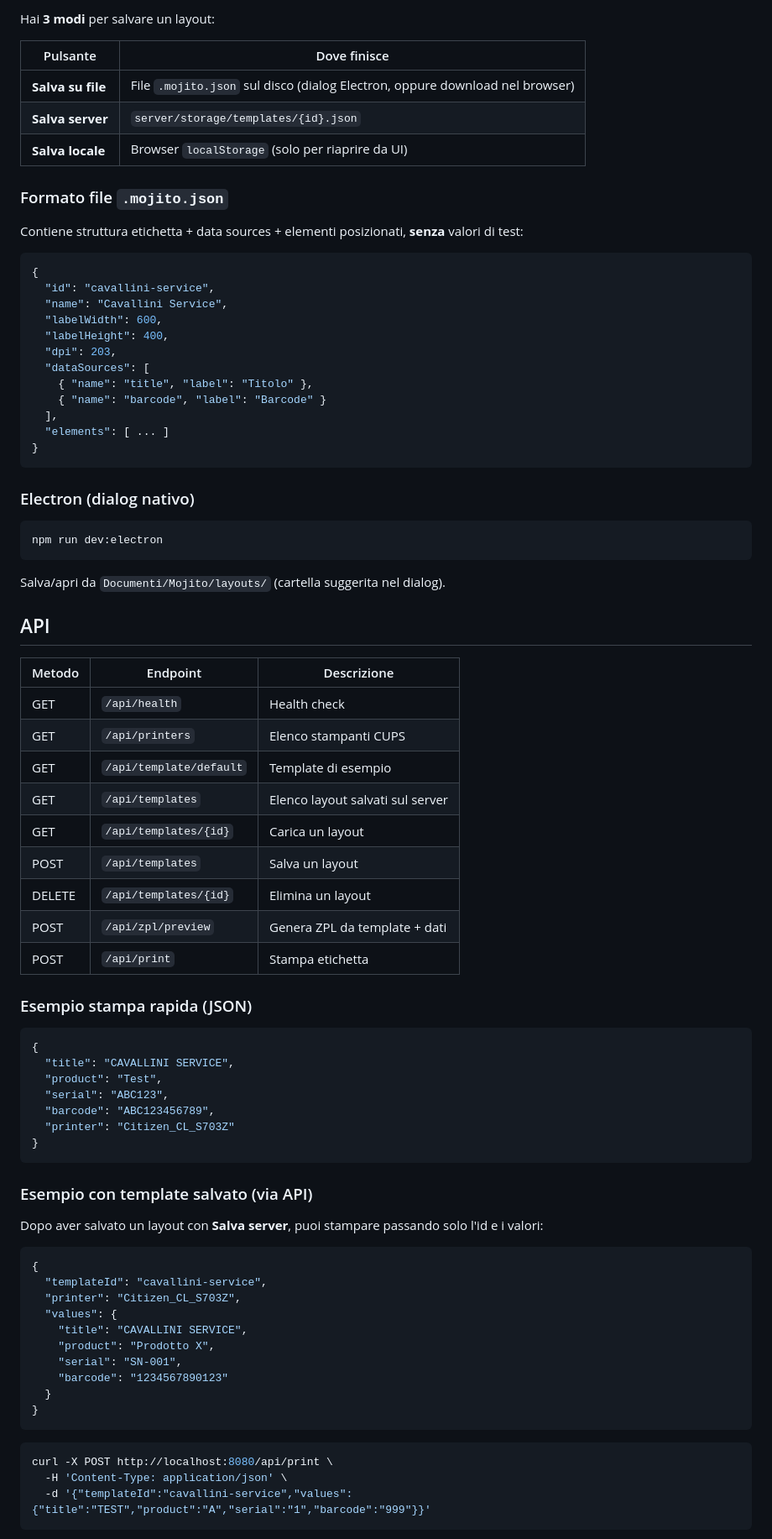
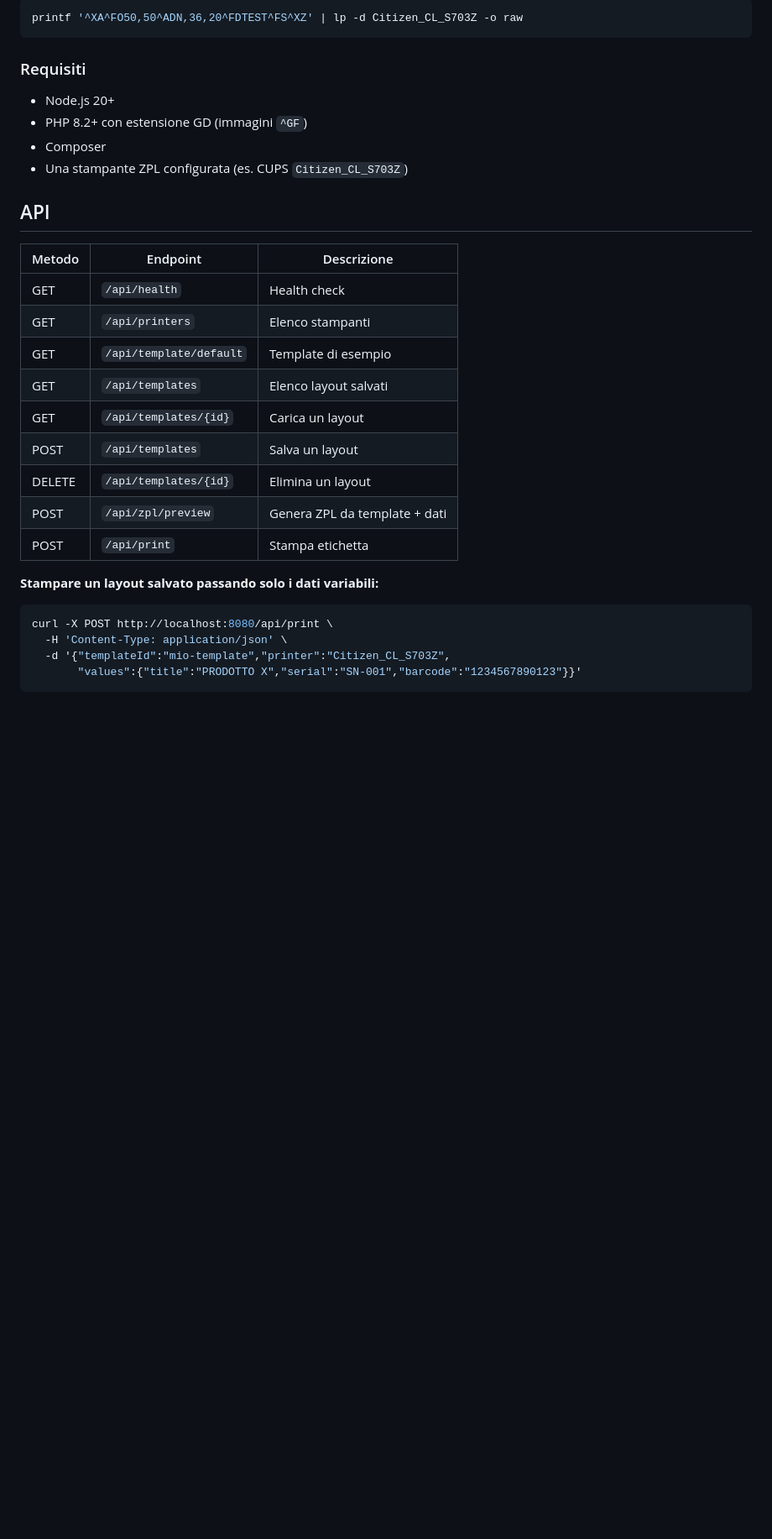
Before and after one commit to dade1987/mojito-label-designer, a Markdown page: README.md, the part around one of its changes. Shown at 84% size. Rendered like a GitHub page; blank space fills up the shorter version.

````diff
--- a/README.md
+++ b/README.md
@@ -64,85 +80,35 @@ printf '^XA^FO50,50^ADN,36,20^FDTEST CITIZEN^FS^XZ' | lp -d Citizen_CL_S703Z -o
 
-Hai **3 modi** per salvare un layout:
-
-| Pulsante | Dove finisce |
-|----------|--------------|
-| **Salva su file** | File `.mojito.json` sul disco (dialog Electron, oppure download nel browser) |
-| **Salva server** | `server/storage/templates/{id}.json` |
-| **Salva locale** | Browser `localStorage` (solo per riaprire da UI) |
-
-### Formato file `.mojito.json`
-
-Contiene struttura etichetta + data sources + elementi posizionati, **senza** valori di test:
-
-```json
-{
-  "id": "cavallini-service",
-  "name": "Cavallini Service",
-  "labelWidth": 600,
-  "labelHeight": 400,
-  "dpi": 203,
-  "dataSources": [
-    { "name": "title", "label": "Titolo" },
-    { "name": "barcode", "label": "Barcode" }
-  ],
-  "elements": [ ... ]
-}
+```bash
+printf '^XA^FO50,50^ADN,36,20^FDTEST^FS^XZ' | lp -d Citizen_CL_S703Z -o raw
 ```
 
-### Electron (dialog nativo)
+### Requisiti
 
-```bash
-npm run dev:electron
-```
-
-Salva/apri da `Documenti/Mojito/layouts/` (cartella suggerita nel dialog).
+- Node.js 20+
+- PHP 8.2+ con estensione GD (immagini `^GF`)
+- Composer
+- Una stampante ZPL configurata (es. CUPS `Citizen_CL_S703Z`)
 
 ## API
 
 | Metodo | Endpoint | Descrizione |
 |--------|----------|-------------|
 | GET | `/api/health` | Health check |
-| GET | `/api/printers` | Elenco stampanti CUPS |
+| GET | `/api/printers` | Elenco stampanti |
 | GET | `/api/template/default` | Template di esempio |
-| GET | `/api/templates` | Elenco layout salvati sul server |
+| GET | `/api/templates` | Elenco layout salvati |
 | GET | `/api/templates/{id}` | Carica un layout |
 | POST | `/api/templates` | Salva un layout |
 | DELETE | `/api/templates/{id}` | Elimina un layout |
 | POST | `/api/zpl/preview` | Genera ZPL da template + dati |
 | POST | `/api/print` | Stampa etichetta |
 
-### Esempio stampa rapida (JSON)
-
-```json
-{
-  "title": "CAVALLINI SERVICE",
-  "product": "Test",
-  "serial": "ABC123",
-  "barcode": "ABC123456789",
-  "printer": "Citizen_CL_S703Z"
-}
-```
-
-### Esempio con template salvato (via API)
-
-Dopo aver salvato un layout con **Salva server**, puoi stampare passando solo l'id e i valori:
-
-```json
-{
-  "templateId": "cavallini-service",
-  "printer": "Citizen_CL_S703Z",
-  "values": {
-    "title": "CAVALLINI SERVICE",
-    "product": "Prodotto X",
-    "serial": "SN-001",
-    "barcode": "1234567890123"
-  }
-}
-```
+**Stampare un layout salvato passando solo i dati variabili:**
 
 ```bash
 curl -X POST http://localhost:8080/api/print \
   -H 'Content-Type: application/json' \
-  -d '{"templateId":"cavallini-service","values":{"title":"TEST","product":"A","serial":"1","barcode":"999"}}'
+  -d '{"templateId":"mio-template","printer":"Citizen_CL_S703Z",
+       "values":{"title":"PRODOTTO X","serial":"SN-001","barcode":"1234567890123"}}'
 ```
 
````
Also changed, not shown: other parts of README.md (+100 -115 lines).
